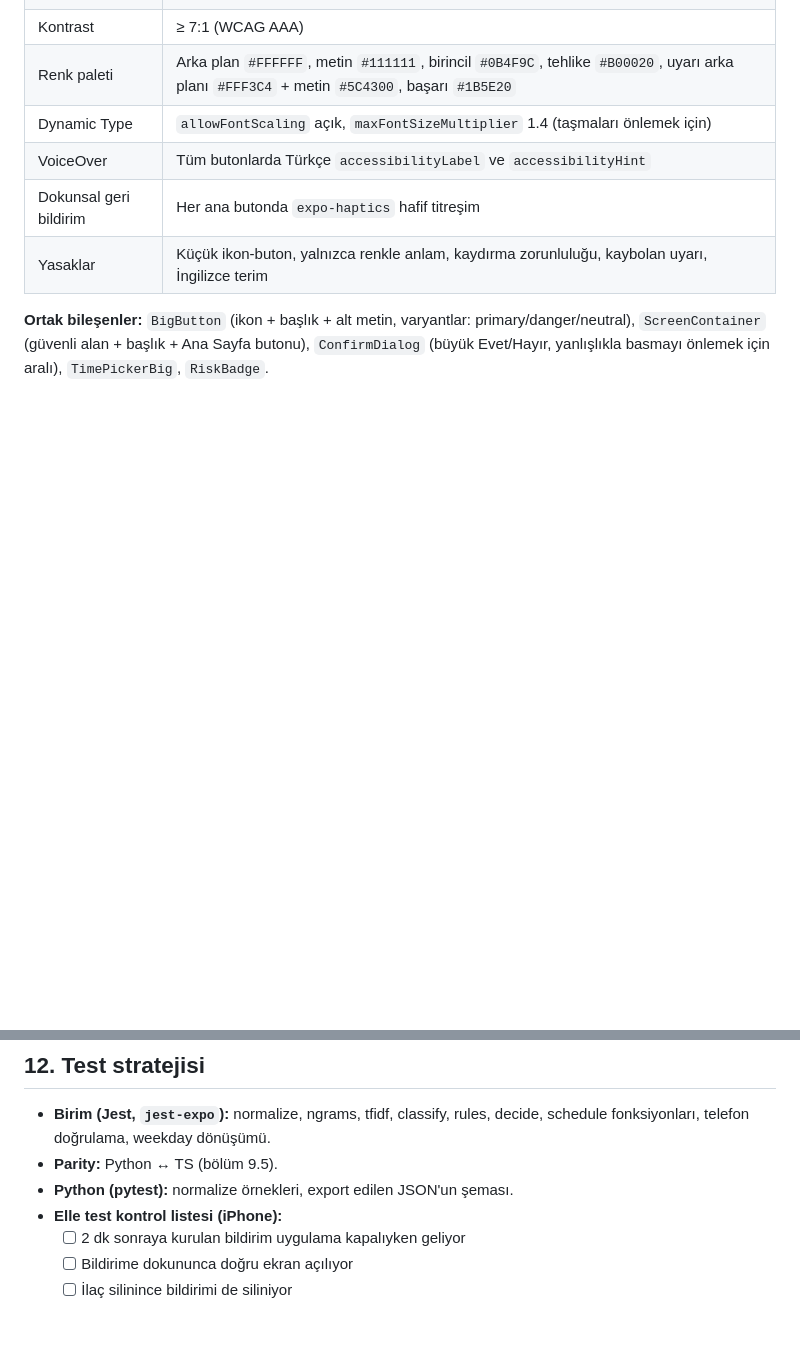
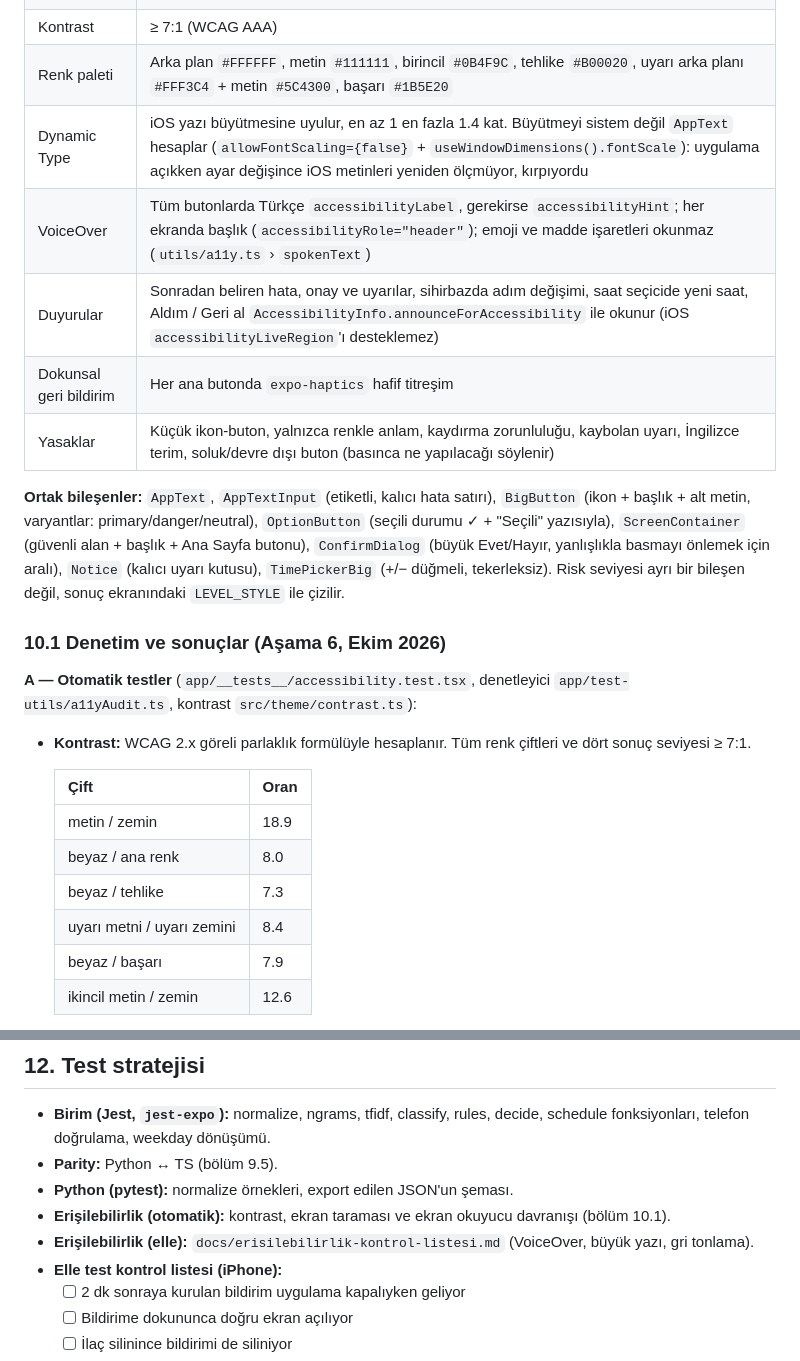
Before and after one commit to omer-damar/e-Torun, a Markdown page: docs/PROJE_PLANI.md, 2 parts joined by grey strips. GitHub-like rendering; blank space fills up the shorter version.

```diff
--- a/docs/PROJE_PLANI.md
+++ b/docs/PROJE_PLANI.md
@@ -510,9 +510,26 @@ Her düzeltmeden sonra yukarıdaki gruplarla gerileme ölçümü yapıldı; ilk
 | Dokunma alanı | ≥ 64×64pt, butonlar arası ≥ 16pt boşluk |
 | Kontrast | ≥ 7:1 (WCAG AAA) |
 | Renk paleti | Arka plan `#FFFFFF`, metin `#111111`, birincil `#0B4F9C`, tehlike `#B00020`, uyarı arka planı `#FFF3C4` + metin `#5C4300`, başarı `#1B5E20` |
-| Dynamic Type | `allowFontScaling` açık, `maxFontSizeMultiplier` 1.4 (taşmaları önlemek için) |
-| VoiceOver | Tüm butonlarda Türkçe `accessibilityLabel` ve `accessibilityHint` |
+| Dynamic Type | iOS yazı büyütmesine uyulur, en az 1 en fazla 1.4 kat. Büyütmeyi sistem değil `AppText` hesaplar (`allowFontScaling={false}` + `useWindowDimensions().fontScale`): uygulama açıkken ayar değişince iOS metinleri yeniden ölçmüyor, kırpıyordu |
+| VoiceOver | Tüm butonlarda Türkçe `accessibilityLabel`, gerekirse `accessibilityHint`; her ekranda başlık (`accessibilityRole="header"`); emoji ve madde işaretleri okunmaz (`utils/a11y.ts` › `spokenText`) |
+| Duyurular | Sonradan beliren hata, onay ve uyarılar, sihirbazda adım değişimi, saat seçicide yeni saat, Aldım / Geri al `AccessibilityInfo.announceForAccessibility` ile okunur (iOS `accessibilityLiveRegion`'ı desteklemez) |
 | Dokunsal geri bildirim | Her ana butonda `expo-haptics` hafif titreşim |
-| Yasaklar | Küçük ikon-buton, yalnızca renkle anlam, kaydırma zorunluluğu, kaybolan uyarı, İngilizce terim |
+| Yasaklar | Küçük ikon-buton, yalnızca renkle anlam, kaydırma zorunluluğu, kaybolan uyarı, İngilizce terim, soluk/devre dışı buton (basınca ne yapılacağı söylenir) |
 
-**Ortak bileşenler:** `BigButton` (ikon + başlık + alt metin, varyantlar: primary/danger/neutral), `ScreenContainer` (güvenli alan + başlık + Ana Sayfa butonu), `ConfirmDialog` (büyük Evet/Hayır, yanlışlıkla basmayı önlemek için aralı), `TimePickerBig`, `RiskBadge`.
+**Ortak bileşenler:** `AppText`, `AppTextInput` (etiketli, kalıcı hata satırı), `BigButton` (ikon + başlık + alt metin, varyantlar: primary/danger/neutral), `OptionButton` (seçili durumu ✓ + "Seçili" yazısıyla), `ScreenContainer` (güvenli alan + başlık + Ana Sayfa butonu), `ConfirmDialog` (büyük Evet/Hayır, yanlışlıkla basmayı önlemek için aralı), `Notice` (kalıcı uyarı kutusu), `TimePickerBig` (+/− düğmeli, tekerleksiz). Risk seviyesi ayrı bir bileşen değil, sonuç ekranındaki `LEVEL_STYLE` ile çizilir.
+
+### 10.1 Denetim ve sonuçlar (Aşama 6, Ekim 2026)
+
+**A — Otomatik testler** (`app/__tests__/accessibility.test.tsx`, denetleyici `app/test-utils/a11yAudit.ts`, kontrast `src/theme/contrast.ts`):
+
+- **Kontrast:** WCAG 2.x göreli parlaklık formülüyle hesaplanır. Tüm renk çiftleri ve dört sonuç seviyesi ≥ 7:1.
+
+  | Çift | Oran |
+  |---|---|
+  | metin / zemin | 18.9 |
+  | beyaz / ana renk | 8.0 |
+  | beyaz / tehlike | 7.3 |
+  | uyarı metni / uyarı zemini | 8.4 |
+  | beyaz / başarı | 7.9 |
+  | ikincil metin / zemin | 12.6 |
+
@@ -533,6 +588,8 @@ Her düzeltmeden sonra yukarıdaki gruplarla gerileme ölçümü yapıldı; ilk
 - **Birim (Jest, `jest-expo`):** normalize, ngrams, tfidf, classify, rules, decide, schedule fonksiyonları, telefon doğrulama, weekday dönüşümü.
 - **Parity:** Python ↔ TS (bölüm 9.5).
 - **Python (pytest):** normalize örnekleri, export edilen JSON'un şeması.
+- **Erişilebilirlik (otomatik):** kontrast, ekran taraması ve ekran okuyucu davranışı (bölüm 10.1).
+- **Erişilebilirlik (elle):** `docs/erisilebilirlik-kontrol-listesi.md` (VoiceOver, büyük yazı, gri tonlama).
 - **Elle test kontrol listesi (iPhone):**
   - [ ] 2 dk sonraya kurulan bildirim uygulama kapalıyken geliyor
   - [ ] Bildirime dokununca doğru ekran açılıyor
```
Also changed, not shown: other parts of docs/PROJE_PLANI.md (+38 -0 lines).
